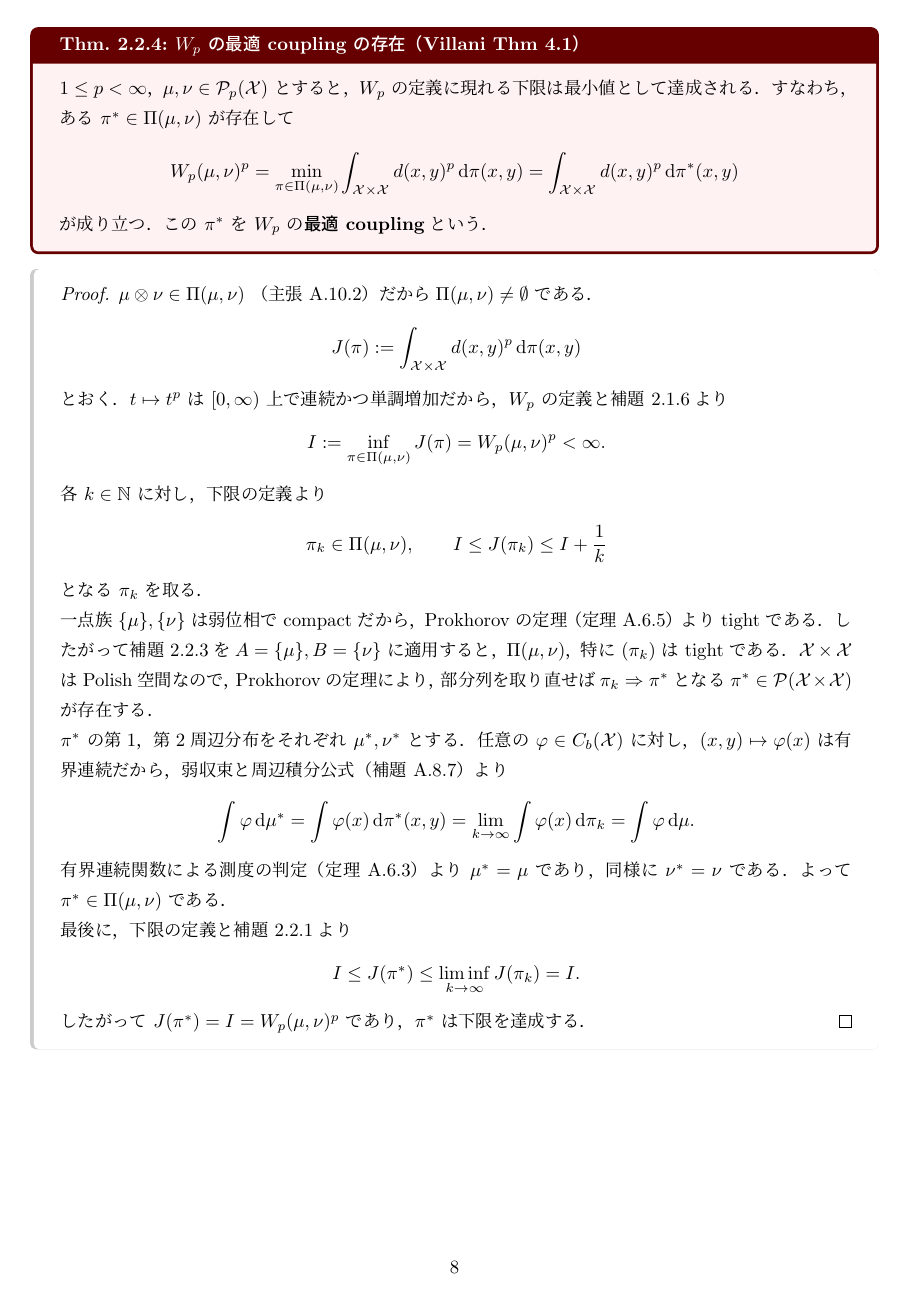
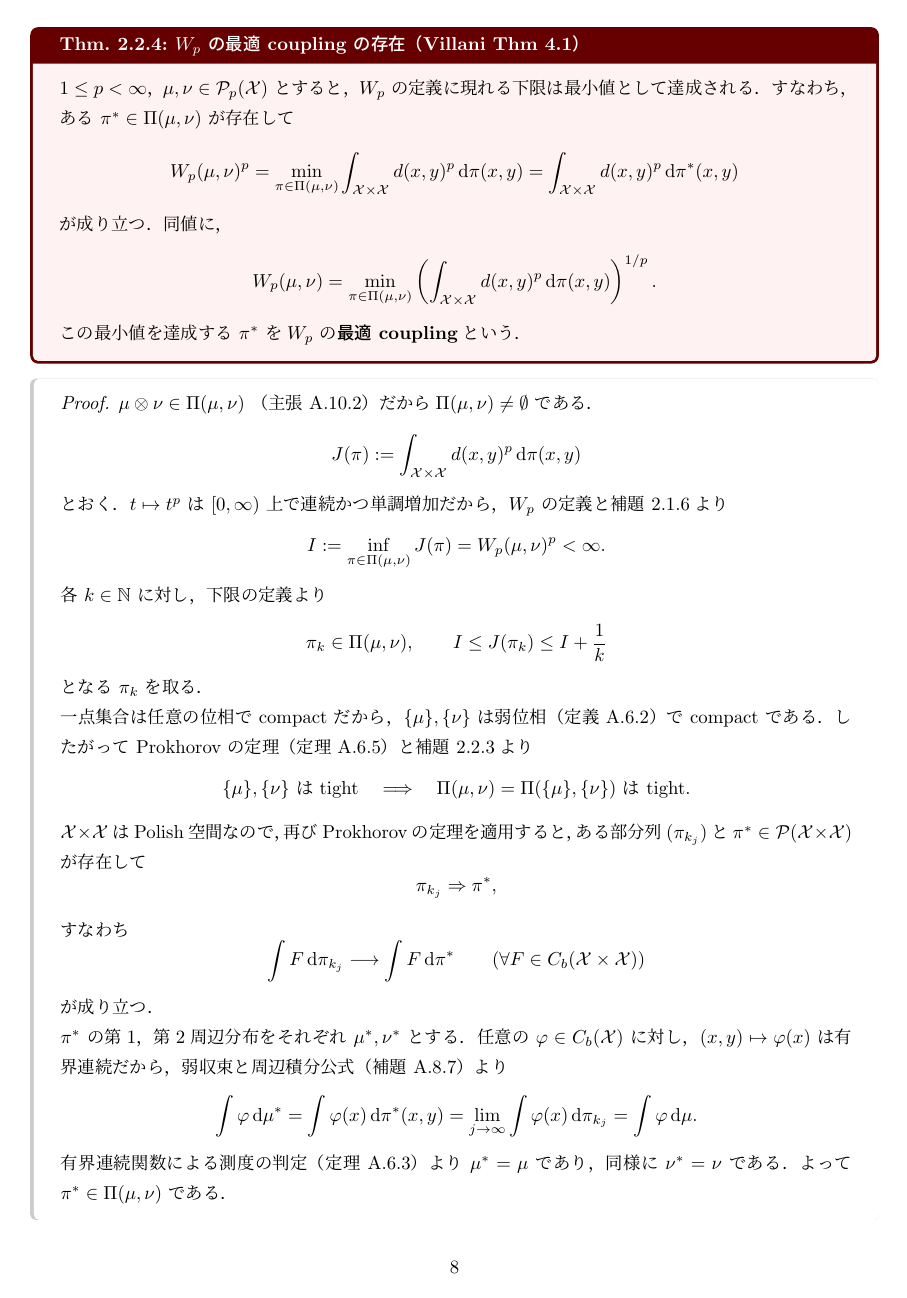
Before and after one commit to a1t2s2u2/optimal-transport, a LaTeX document (seminar/wasserstein/tex/main.tex, which reads seminar/wasserstein/tex/main/01_wasserstein_metrics.tex): page 9 of 42 before the commit and page 9 of 43 after it. Compiled offline with upLaTeX and dvipdfmx.

Commit message:
docs: 弱位相と最適 coupling の証明を明確化

```diff
--- a/seminar/wasserstein/tex/main/01_wasserstein_metrics.tex
+++ b/seminar/wasserstein/tex/main/01_wasserstein_metrics.tex
@@ -308,7 +308,18 @@ $\int d^p\,\d\pi$ と略記する．
     =
     \int_{\mathcal{X}\times \mathcal{X}}d(x,y)^p\,\d\pi^*(x,y)
   \]
-  が成り立つ．この $\pi^*$ を $\Wass_p$ の\textbf{最適 coupling}という．
+  が成り立つ．同値に，
+  \[
+    \Wass_p(\mu,\nu)
+    =
+    \min_{\pi\in\Couplings(\mu,\nu)}
+    \left(
+      \int_{\mathcal{X}\times\mathcal{X}}
+      d(x,y)^p\,\d\pi(x,y)
+    \right)^{1/p}.
+  \]
+  この最小値を達成する $\pi^*$ を
+  $\Wass_p$ の\textbf{最適 coupling}という．
 \end{theorem}
 
 \begin{proof}
@@ -332,15 +343,29 @@ $\int d^p\,\d\pi$ と略記する．
   \]
   となる $\pi_k$ を取る．
 
-  一点族 $\{\mu\},\{\nu\}$ は弱位相で compact だから，
-  Prokhorov の定理（定理~\ref{thm:meas-prokhorov}）より tight である．
-  したがって補題~\ref{lem:wp-plans-tight}を
-  $A=\{\mu\},B=\{\nu\}$ に適用すると，
-  $\Couplings(\mu,\nu)$，特に $(\pi_k)$ は tight である．
+  一点集合は任意の位相で compact だから，$\{\mu\},\{\nu\}$ は
+  弱位相（定義~\ref{def:meas-weak-convergence}）で compact である．
+  したがって Prokhorov の定理（定理~\ref{thm:meas-prokhorov}）と
+  補題~\ref{lem:wp-plans-tight}より
+  \[
+    \{\mu\},\{\nu\}\text{ は tight}
+    \quad\Longrightarrow\quad
+    \Couplings(\mu,\nu)
+    =\Couplings(\{\mu\},\{\nu\})\text{ は tight}.
+  \]
   $\mathcal{X}\times\mathcal{X}$ は Polish 空間なので，
-  Prokhorov の定理により，部分列を取り直せば
-  $\pi_k\Rightarrow\pi^*$ となる $\pi^*\in\Prob(\mathcal{X}\times\mathcal{X})$
-  が存在する．
+  再び Prokhorov の定理を適用すると，ある部分列 $(\pi_{k_j})$ と
+  $\pi^*\in\Prob(\mathcal{X}\times\mathcal{X})$ が存在して
+  \[
+    \pi_{k_j}\Rightarrow\pi^*,
+  \]
+  すなわち
+  \[
+    \int F\,\d\pi_{k_j}\longrightarrow\int F\,\d\pi^*
+    \qquad
+    (\forall F\in C_b(\mathcal{X}\times\mathcal{X}))
+  \]
+  が成り立つ．
 
   $\pi^*$ の第1，第2周辺分布をそれぞれ $\mu^*,\nu^*$ とする．
   任意の $\varphi\in C_b(\mathcal{X})$ に対し，
@@ -349,7 +374,7 @@ $\int d^p\,\d\pi$ と略記する．
   \[
     \int\varphi\,\d\mu^*
     =\int\varphi(x)\,\d\pi^*(x,y)
-    =\lim_{k\to\infty}\int\varphi(x)\,\d\pi_k
+    =\lim_{j\to\infty}\int\varphi(x)\,\d\pi_{k_j}
     =\int\varphi\,\d\mu.
   \]
   有界連続関数による測度の判定
@@ -361,8 +386,7 @@ $\int d^p\,\d\pi$ と略記する．
   \[
     I
     \leq J(\pi^*)
-    \leq\liminf_{k\to\infty}J(\pi_k)
+    \leq\liminf_{j\to\infty}J(\pi_{k_j})
     =I.
   \]
   したがって $J(\pi^*)=I=\Wass_p(\mu,\nu)^p$ であり，
-  $\pi^*$ は下限を達成する．
```
Also changed, not shown: seminar/wasserstein/tex/foundations/00_preliminaries.tex (+17 -8 lines), seminar/wasserstein/tex/main/01_wasserstein_metrics.tex (5 more changed lines).
